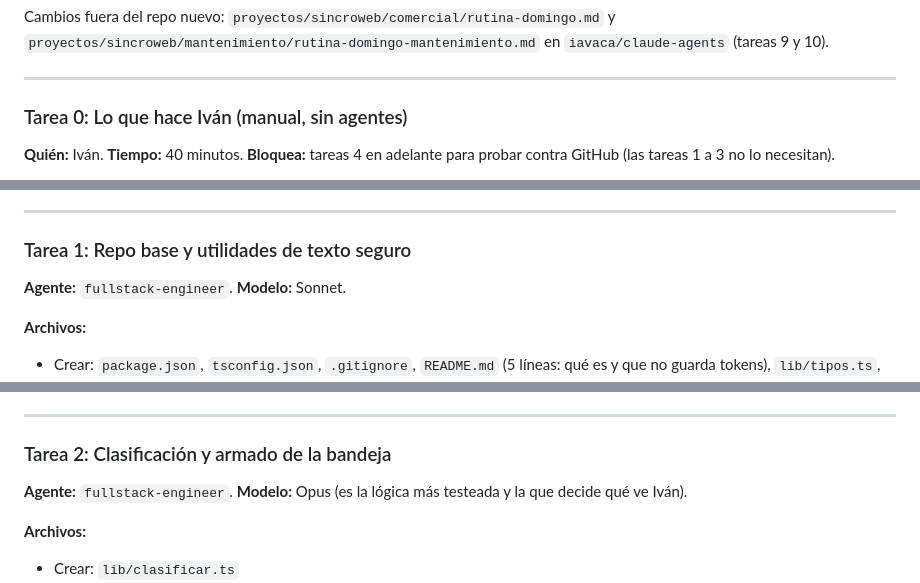
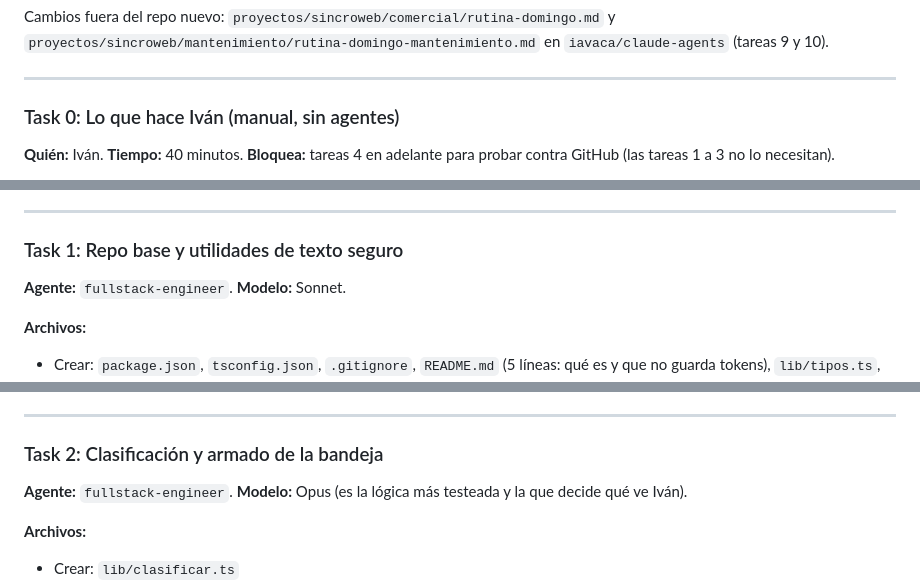
Before and after one commit to iavaca/sincrowebcomercial, a Markdown page: docs/PLAN-bandeja-2026-10-30.md, 3 parts joined by grey strips. Rendered like a GitHub page.

Commit message:
docs: headings del plan en formato Task N
Co-Authored-By: Claude Opus 5.5 <noreply@anthropic.com>
Claude-Session: https://claude.ai/code/session_01EewBubLfpiwsZ6EzcEq4Ny

```diff
--- a/docs/PLAN-bandeja-2026-10-30.md
+++ b/docs/PLAN-bandeja-2026-10-30.md
@@ -65,7 +65,7 @@ Cambios fuera del repo nuevo: `proyectos/sincroweb/comercial/rutina-domingo.md`
 
 ---
 
-### Tarea 0: Lo que hace Iván (manual, sin agentes)
+### Task 0: Lo que hace Iván (manual, sin agentes)
 
 **Quién:** Iván. **Tiempo:** 40 minutos. **Bloquea:** tareas 4 en adelante para probar contra GitHub (las tareas 1 a 3 no lo necesitan).
 
@@ -84,7 +84,7 @@ Cambios fuera del repo nuevo: `proyectos/sincroweb/comercial/rutina-domingo.md`
 
 ---
 
-### Tarea 1: Repo base y utilidades de texto seguro
+### Task 1: Repo base y utilidades de texto seguro
 
 **Agente:** `fullstack-engineer`. **Modelo:** Sonnet.
 
@@ -139,7 +139,7 @@ Cambios fuera del repo nuevo: `proyectos/sincroweb/comercial/rutina-domingo.md`
 
 ---
 
-### Tarea 2: Clasificación y armado de la bandeja
+### Task 2: Clasificación y armado de la bandeja
 
 **Agente:** `fullstack-engineer`. **Modelo:** Opus (es la lógica más testeada y la que decide qué ve Iván).
 
```
Also changed, not shown: other parts of docs/PLAN-bandeja-2026-10-30.md (+9 -9 lines).
